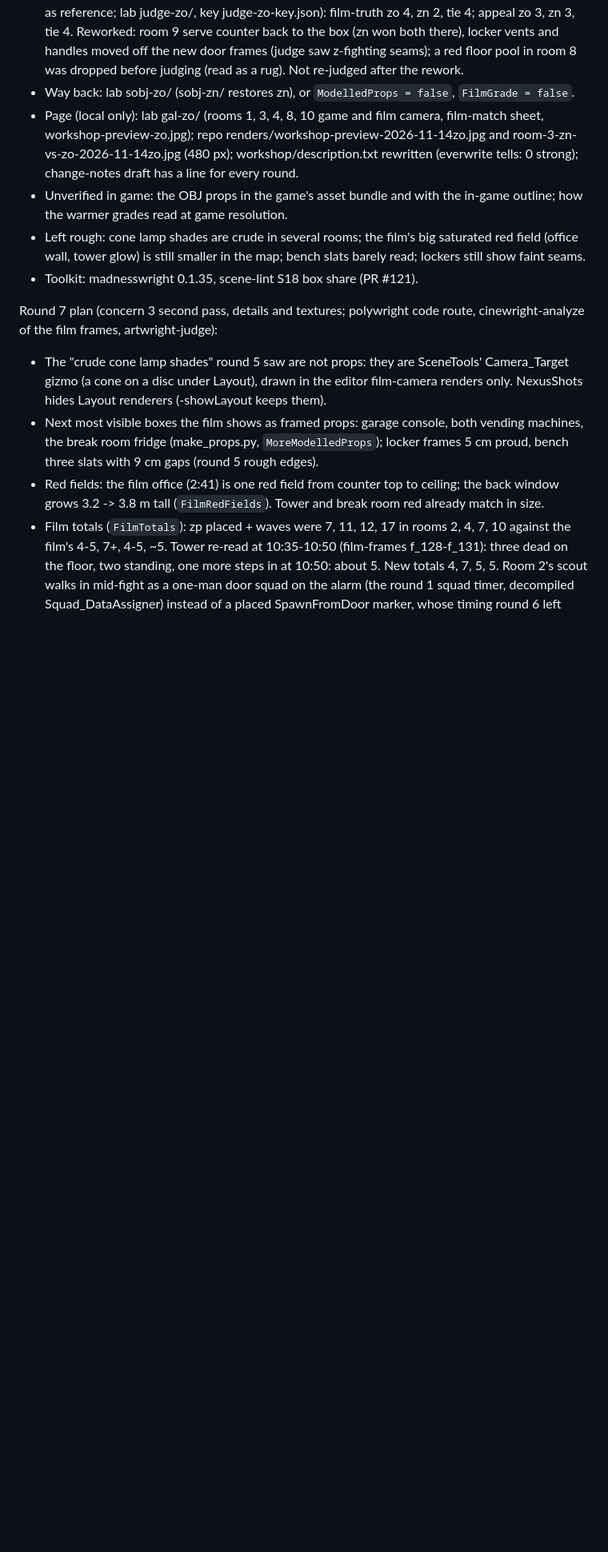
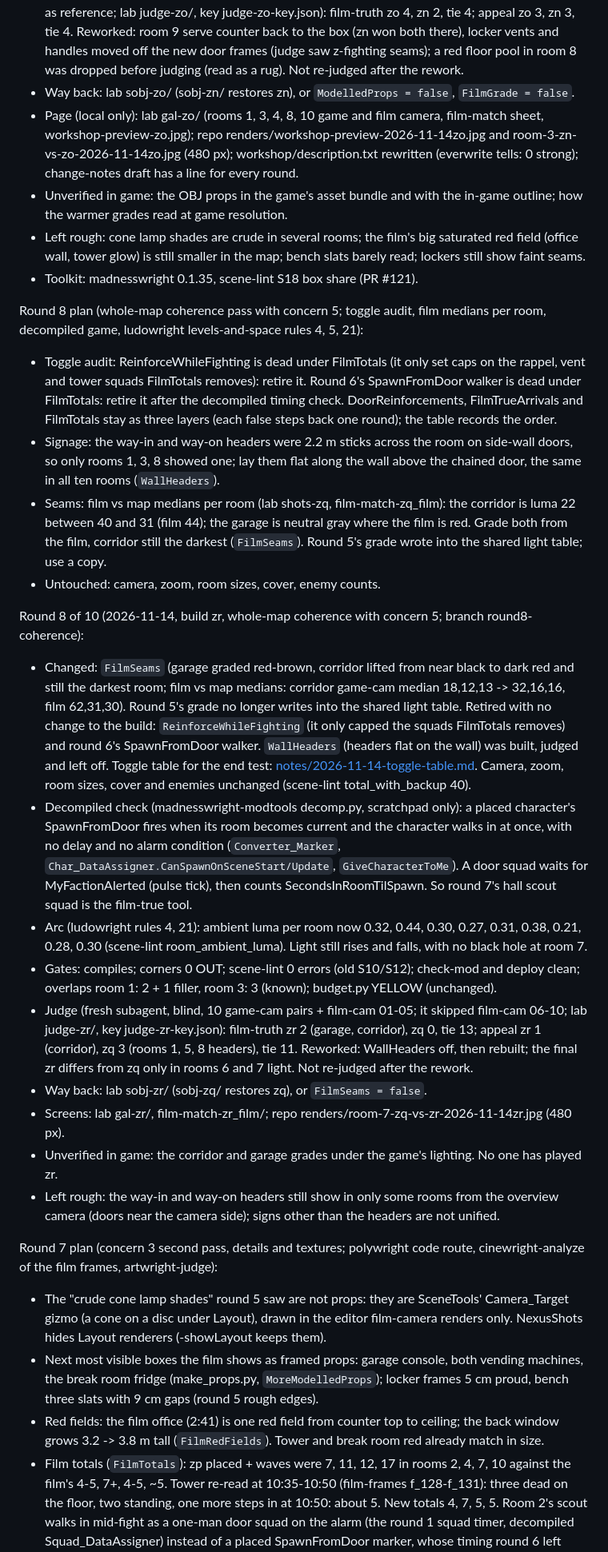
Before and after one commit to m4bwav/nexus-prominence, a Markdown page: ai-docs/HANDOFF.md, the part around one of its changes. Shown at 80% size. GitHub-like rendering; blank space fills up the shorter version.

```diff
--- a/ai-docs/HANDOFF.md
+++ b/ai-docs/HANDOFF.md
@@ -62,6 +62,23 @@ Round 5 of 10 (2026-11-14, build zo, concern 5 Care and appeal; branch round5-ap
 - Unverified in game: the OBJ props in the game's asset bundle and with the in-game outline; how the warmer grades read at game resolution.
 - Left rough: cone lamp shades are crude in several rooms; the film's big saturated red field (office wall, tower glow) is still smaller in the map; bench slats barely read; lockers still show faint seams.
 - Toolkit: madnesswright 0.1.35, scene-lint S18 box share (PR #121).
+
+Round 8 plan (whole-map coherence pass with concern 5; toggle audit, film medians per room, decompiled game, ludowright levels-and-space rules 4, 5, 21):
+- Toggle audit: ReinforceWhileFighting is dead under FilmTotals (it only set caps on the rappel, vent and tower squads FilmTotals removes): retire it. Round 6's SpawnFromDoor walker is dead under FilmTotals: retire it after the decompiled timing check. DoorReinforcements, FilmTrueArrivals and FilmTotals stay as three layers (each false steps back one round); the table records the order.
+- Signage: the way-in and way-on headers were 2.2 m sticks across the room on side-wall doors, so only rooms 1, 3, 8 showed one; lay them flat along the wall above the chained door, the same in all ten rooms (`WallHeaders`).
+- Seams: film vs map medians per room (lab shots-zq, film-match-zq_film): the corridor is luma 22 between 40 and 31 (film 44); the garage is neutral gray where the film is red. Grade both from the film, corridor still the darkest (`FilmSeams`). Round 5's grade wrote into the shared light table; use a copy.
+- Untouched: camera, zoom, room sizes, cover, enemy counts.
+
+Round 8 of 10 (2026-11-14, build zr, whole-map coherence with concern 5; branch round8-coherence):
+- Changed: `FilmSeams` (garage graded red-brown, corridor lifted from near black to dark red and still the darkest room; film vs map medians: corridor game-cam median 18,12,13 -> 32,16,16, film 62,31,30). Round 5's grade no longer writes into the shared light table. Retired with no change to the build: `ReinforceWhileFighting` (it only capped the squads FilmTotals removes) and round 6's SpawnFromDoor walker. `WallHeaders` (headers flat on the wall) was built, judged and left off. Toggle table for the end test: [notes/2026-11-14-toggle-table.md](notes/2026-11-14-toggle-table.md). Camera, zoom, room sizes, cover and enemies unchanged (scene-lint total_with_backup 40).
+- Decompiled check (madnesswright-modtools decomp.py, scratchpad only): a placed character's SpawnFromDoor fires when its room becomes current and the character walks in at once, with no delay and no alarm condition (`Converter_Marker`, `Char_DataAssigner.CanSpawnOnSceneStart/Update`, `GiveCharacterToMe`). A door squad waits for MyFactionAlerted (pulse tick), then counts SecondsInRoomTilSpawn. So round 7's hall scout squad is the film-true tool.
+- Arc (ludowright rules 4, 21): ambient luma per room now 0.32, 0.44, 0.30, 0.27, 0.31, 0.38, 0.21, 0.28, 0.30 (scene-lint room_ambient_luma). Light still rises and falls, with no black hole at room 7.
+- Gates: compiles; corners 0 OUT; scene-lint 0 errors (old S10/S12); check-mod and deploy clean; overlaps room 1: 2 + 1 filler, room 3: 3 (known); budget.py YELLOW (unchanged).
+- Judge (fresh subagent, blind, 10 game-cam pairs + film-cam 01-05; it skipped film-cam 06-10; lab judge-zr/, key judge-zr-key.json): film-truth zr 2 (garage, corridor), zq 0, tie 13; appeal zr 1 (corridor), zq 3 (rooms 1, 5, 8 headers), tie 11. Reworked: WallHeaders off, then rebuilt; the final zr differs from zq only in rooms 6 and 7 light. Not re-judged after the rework.
+- Way back: lab sobj-zr/ (sobj-zq/ restores zq), or `FilmSeams = false`.
+- Screens: lab gal-zr/, film-match-zr_film/; repo renders/room-7-zq-vs-zr-2026-11-14zr.jpg (480 px).
+- Unverified in game: the corridor and garage grades under the game's lighting. No one has played zr.
+- Left rough: the way-in and way-on headers still show in only some rooms from the overview camera (doors near the camera side); signs other than the headers are not unified.
 
 Round 7 plan (concern 3 second pass, details and textures; polywright code route, cinewright-analyze of the film frames, artwright-judge):
 - The "crude cone lamp shades" round 5 saw are not props: they are SceneTools' Camera_Target gizmo (a cone on a disc under Layout), drawn in the editor film-camera renders only. NexusShots hides Layout renderers (-showLayout keeps them).
```
Also changed, not shown: other parts of ai-docs/HANDOFF.md (+4 -3 lines), README.md (+2 -0 lines), ai-docs/log.md (+1 -0 lines), ai-docs/notes/2026-11-14-toggle-table.md (added, +30 -0 lines), renders/room-7-zq-vs-zr-2026-11-14zr.jpg (added), 2 other files.
